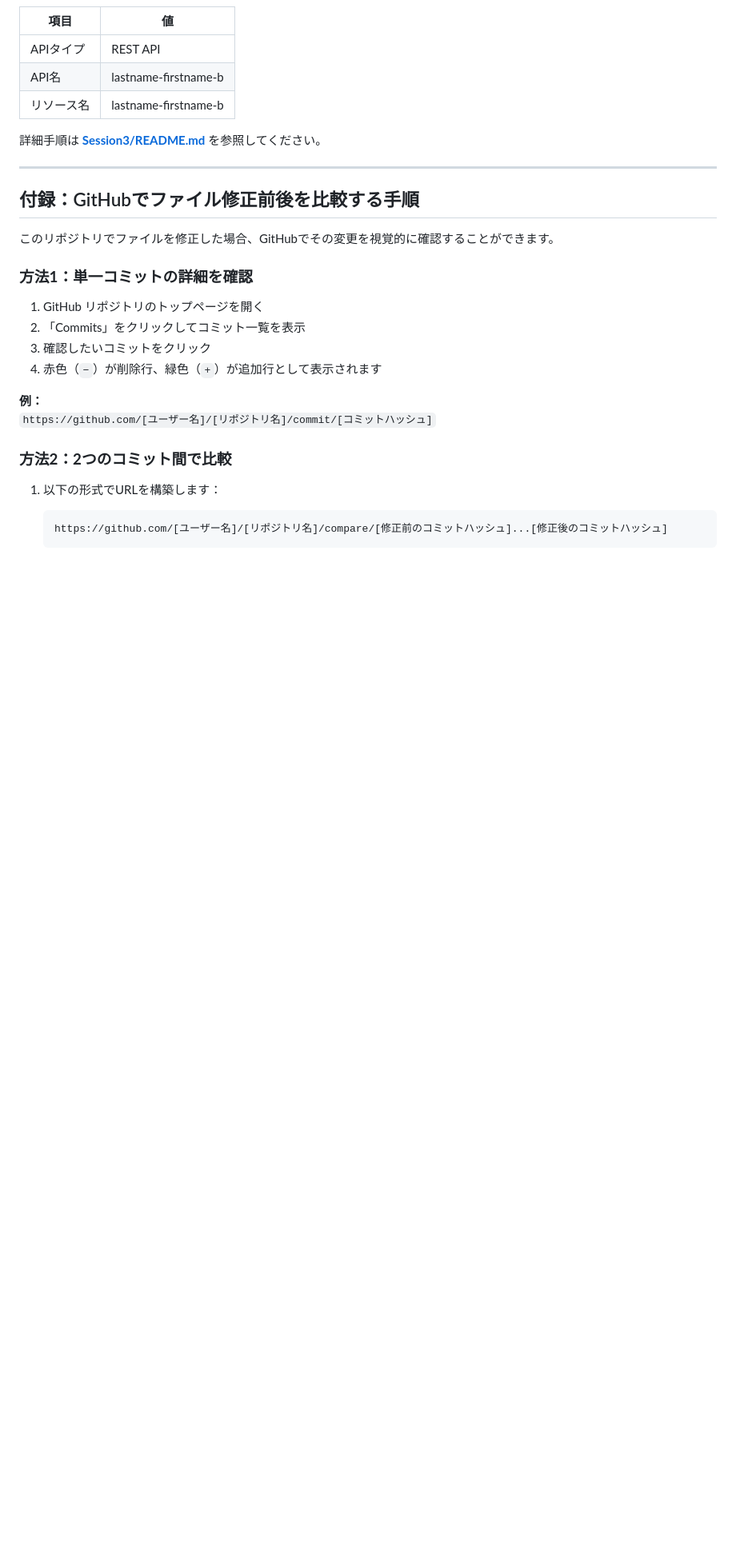
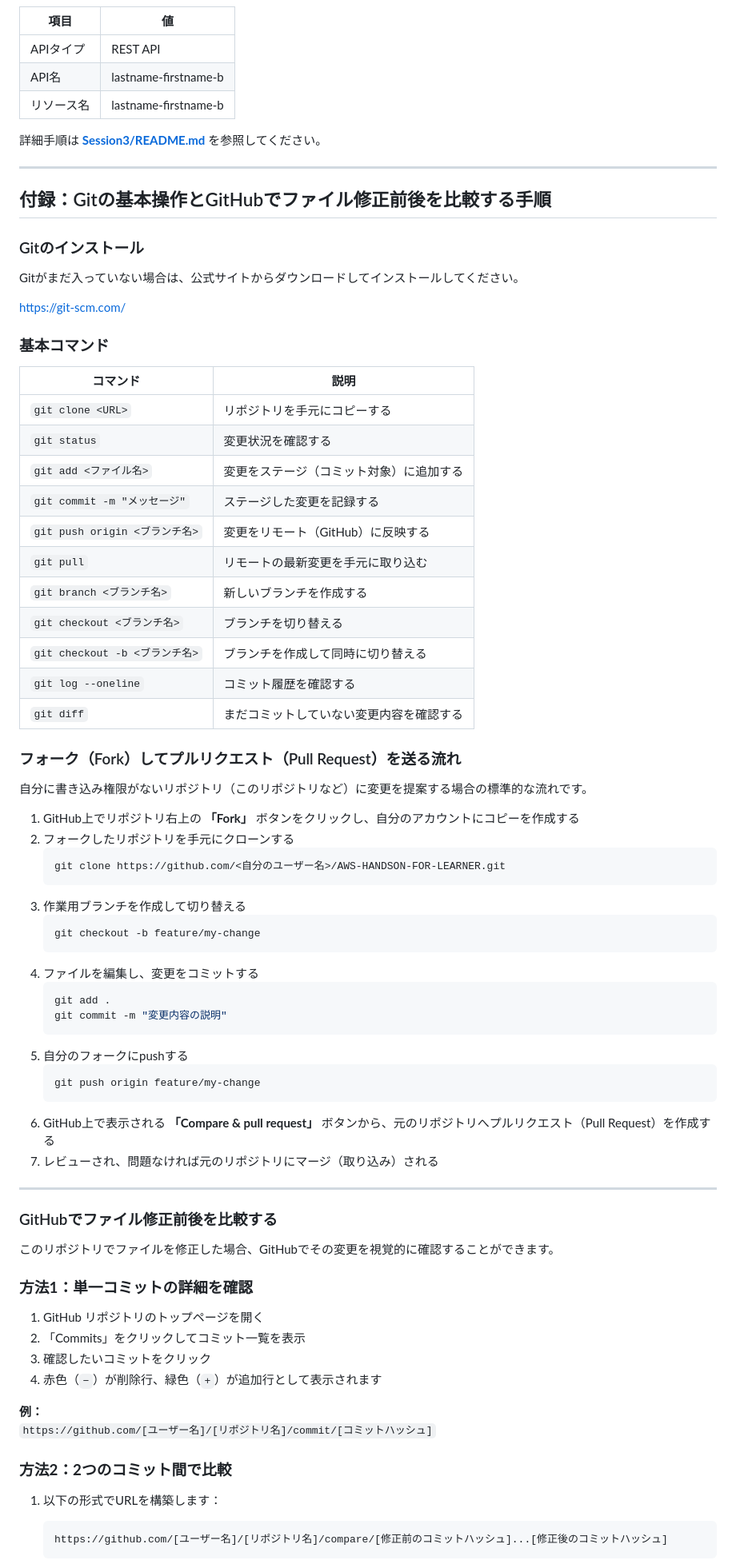
Before and after one commit to TetsuSuzu/AWS-HANDSON-FOR-LEARNER, a Markdown page: README.md, the part around the change. Shown at 80% size. Drawn GitHub-style; blank space fills up the shorter version.

Commit message:
Expand Git basics into the GitHub appendix
Add the git-scm.com download link, a basic command reference table,
and a fork/branch/commit/push/pull-request walkthrough ahead of the
existing diff-viewing instructions.

Co-Authored-By: Claude Sonnet 5 <noreply@anthropic.com>

````diff
--- a/README.md
+++ b/README.md
@@ -169,7 +169,58 @@ Session1〜3の完成形を実際にAWS上に構築したサイトです。バ
 
 ---
 
-## 付録：GitHubでファイル修正前後を比較する手順
+## 付録：Gitの基本操作とGitHubでファイル修正前後を比較する手順
+
+### Gitのインストール
+
+Gitがまだ入っていない場合は、公式サイトからダウンロードしてインストールしてください。
+
+https://git-scm.com/
+
+### 基本コマンド
+
+| コマンド | 説明 |
+|---|---|
+| `git clone <URL>` | リポジトリを手元にコピーする |
+| `git status` | 変更状況を確認する |
+| `git add <ファイル名>` | 変更をステージ（コミット対象）に追加する |
+| `git commit -m "メッセージ"` | ステージした変更を記録する |
+| `git push origin <ブランチ名>` | 変更をリモート（GitHub）に反映する |
+| `git pull` | リモートの最新変更を手元に取り込む |
+| `git branch <ブランチ名>` | 新しいブランチを作成する |
+| `git checkout <ブランチ名>` | ブランチを切り替える |
+| `git checkout -b <ブランチ名>` | ブランチを作成して同時に切り替える |
+| `git log --oneline` | コミット履歴を確認する |
+| `git diff` | まだコミットしていない変更内容を確認する |
+
+### フォーク（Fork）してプルリクエスト（Pull Request）を送る流れ
+
+自分に書き込み権限がないリポジトリ（このリポジトリなど）に変更を提案する場合の標準的な流れです。
+
+1. GitHub上でリポジトリ右上の **「Fork」** ボタンをクリックし、自分のアカウントにコピーを作成する
+2. フォークしたリポジトリを手元にクローンする
+   ```bash
+   git clone https://github.com/<自分のユーザー名>/AWS-HANDSON-FOR-LEARNER.git
+   ```
+3. 作業用ブランチを作成して切り替える
+   ```bash
+   git checkout -b feature/my-change
+   ```
+4. ファイルを編集し、変更をコミットする
+   ```bash
+   git add .
+   git commit -m "変更内容の説明"
+   ```
+5. 自分のフォークにpushする
+   ```bash
+   git push origin feature/my-change
+   ```
+6. GitHub上で表示される **「Compare & pull request」** ボタンから、元のリポジトリへプルリクエスト（Pull Request）を作成する
+7. レビューされ、問題なければ元のリポジトリにマージ（取り込み）される
+
+---
+
+### GitHubでファイル修正前後を比較する
 
 このリポジトリでファイルを修正した場合、GitHubでその変更を視覚的に確認することができます。
 
````
